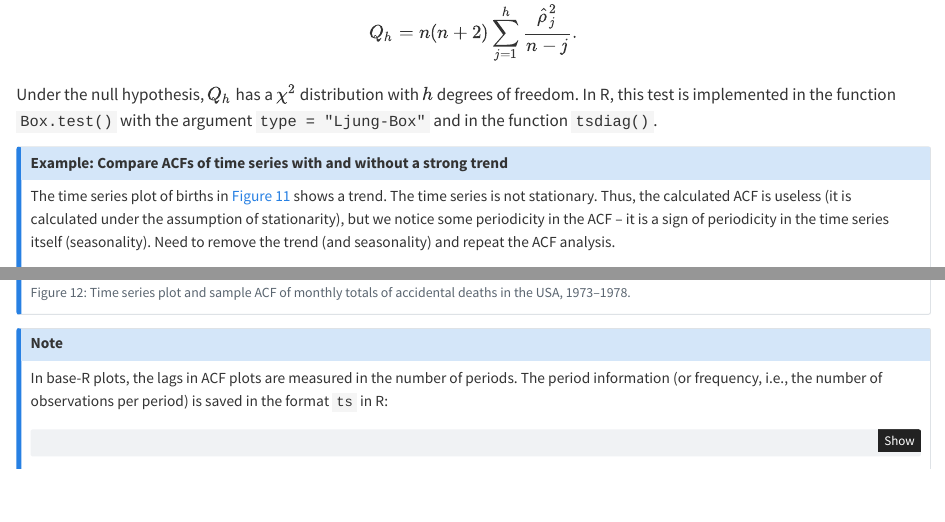
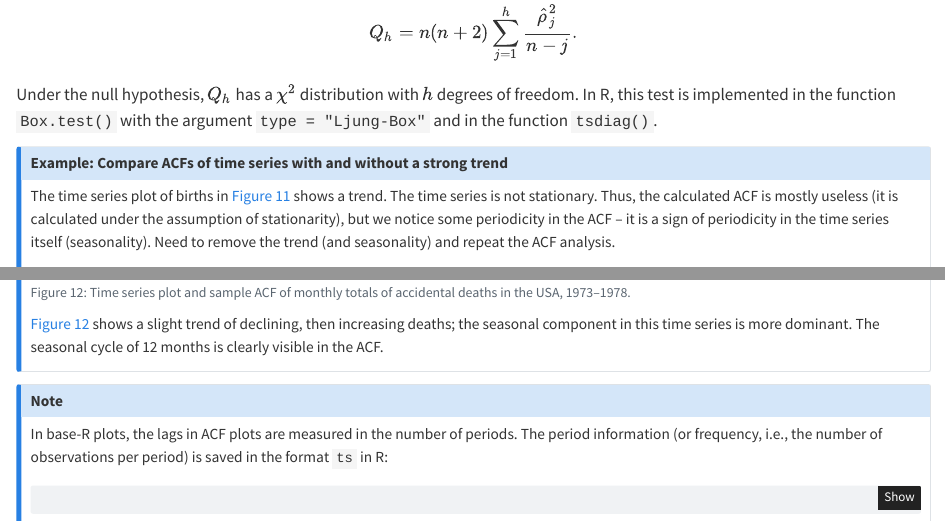
Before and after one commit to vlyubchich/tsar, a Quarto document (l02_tsintro.qmd): the page in a window 1100 px wide, from 9940 px down, and a second part further down, joined at a grey line. Rendered offline with R 4.5, knitr and Pandoc in place of Quarto, with nearby package versions; some code elsewhere in the file could not run offline.

Commit message:
explain examples in l02

````diff
--- a/l02_tsintro.qmd
+++ b/l02_tsintro.qmd
@@ -365,7 +365,7 @@ In R, this test is implemented in the function `Box.test()` with the argument `t
 
 The time series plot of births in @fig-birthsACF shows a trend.
 The time series is not stationary.
-Thus, the calculated ACF is useless (it is calculated under the assumption of stationarity), but we notice some periodicity in the ACF -- it is a sign of periodicity in the time series itself (seasonality).
+Thus, the calculated ACF is mostly useless (it is calculated under the assumption of stationarity), but we notice some periodicity in the ACF -- it is a sign of periodicity in the time series itself (seasonality).
 Need to remove the trend (and seasonality) and repeat the ACF analysis.
 
 Compare with the plots for accidental deaths in @fig-accdeathsACF.
@@ -397,6 +397,9 @@ p2 <- forecast::ggAcf(MASS::accdeaths) +
 p1 + p2 +
     plot_annotation(tag_levels = 'A')
 ```
+
+@fig-accdeathsACF shows a slight trend of declining, then increasing deaths; the seasonal component in this time series is more dominant.
+The seasonal cycle of 12 months is clearly visible in the ACF.
 :::
 
 ::: {.callout-note}
````
